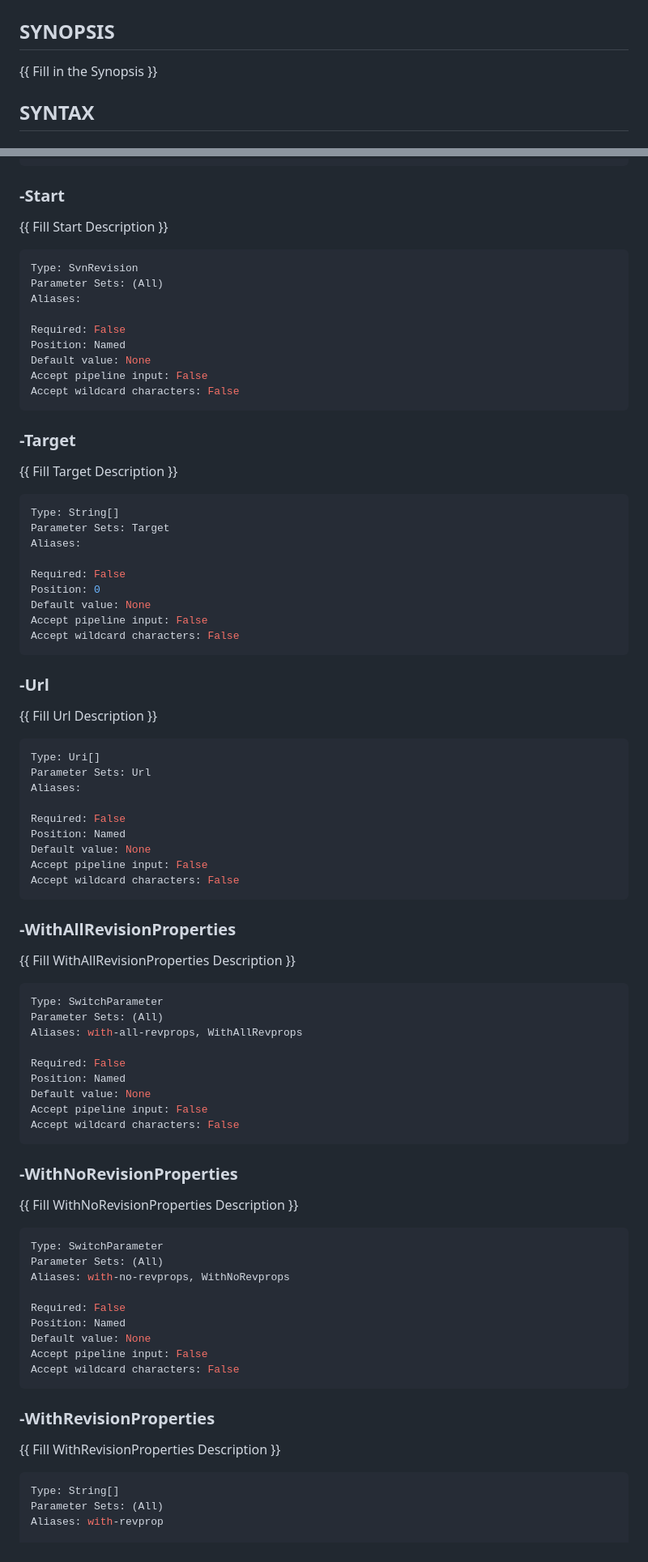
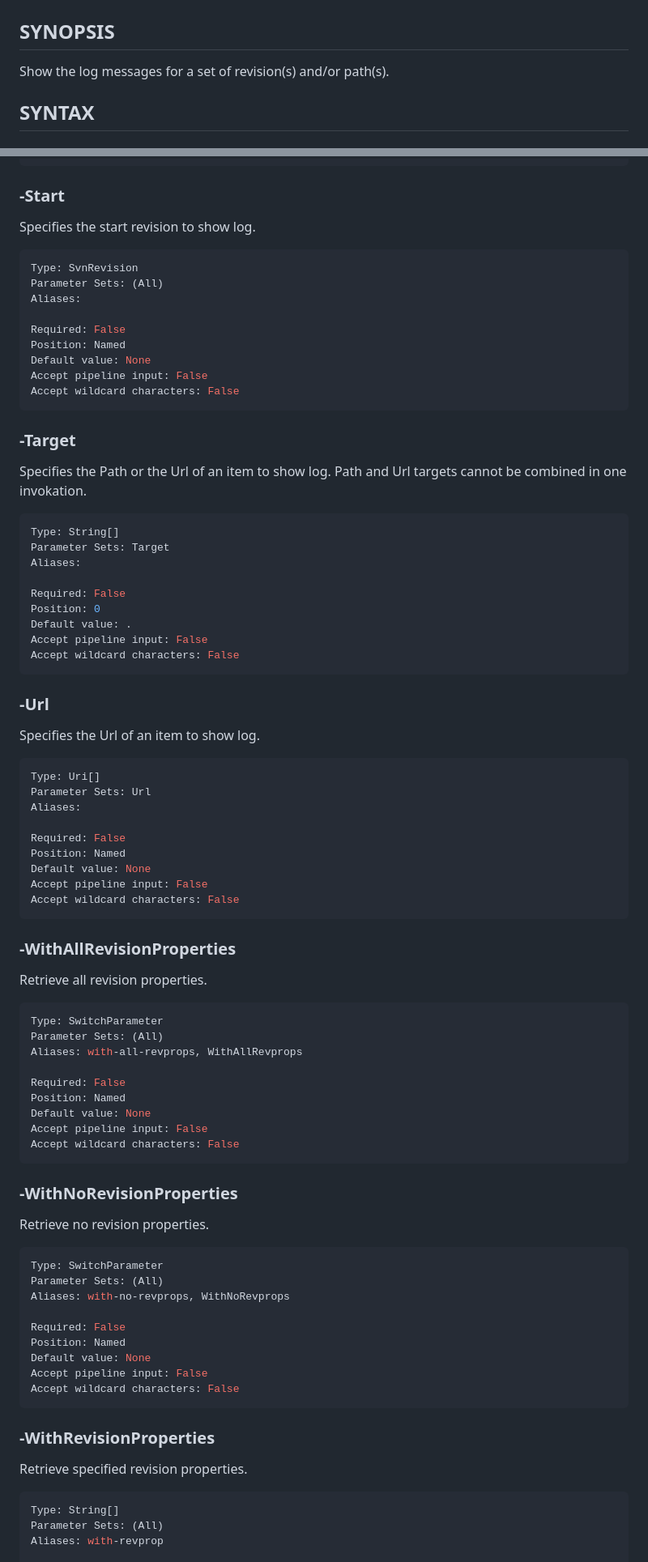
Before and after one commit to poshsvn/poshsvn, a Markdown page: docs/Invoke-SvnLog.md, 2 parts joined by grey strips. Shown at 81% size. GitHub-like rendering.

````diff
--- a/docs/Invoke-SvnLog.md
+++ b/docs/Invoke-SvnLog.md
@@ -7,7 +7,7 @@ schema: 2.0.0
 # Invoke-SvnLog
 
 ## SYNOPSIS
-{{ Fill in the Synopsis }}
+Show the log messages for a set of revision(s) and/or path(s).
 
 ## SYNTAX
 
@@ -154,7 +228,7 @@ Accept wildcard characters: False
 ```
 
 ### -Start
-{{ Fill Start Description }}
+Specifies the start revision to show log.
 
 ```yaml
 Type: SvnRevision
@@ -169,7 +243,7 @@ Accept wildcard characters: False
 ```
 
 ### -Target
-{{ Fill Target Description }}
+Specifies the Path or the Url of an item to show log. Path and Url targets cannot be combined in one invokation.
 
 ```yaml
 Type: String[]
@@ -178,13 +252,13 @@ Aliases:
 
 Required: False
 Position: 0
-Default value: None
+Default value: .
 Accept pipeline input: False
 Accept wildcard characters: False
 ```
 
 ### -Url
-{{ Fill Url Description }}
+Specifies the Url of an item to show log.
 
 ```yaml
 Type: Uri[]
@@ -199,7 +273,7 @@ Accept wildcard characters: False
 ```
 
 ### -WithAllRevisionProperties
-{{ Fill WithAllRevisionProperties Description }}
+Retrieve all revision properties.
 
 ```yaml
 Type: SwitchParameter
@@ -214,7 +288,7 @@ Accept wildcard characters: False
 ```
 
 ### -WithNoRevisionProperties
-{{ Fill WithNoRevisionProperties Description }}
+Retrieve no revision properties.
 
 ```yaml
 Type: SwitchParameter
@@ -229,7 +303,7 @@ Accept wildcard characters: False
 ```
 
 ### -WithRevisionProperties
-{{ Fill WithRevisionProperties Description }}
+Retrieve specified revision properties.
 
 ```yaml
 Type: String[]
````
Also changed, not shown: other parts of docs/Invoke-SvnLog.md (+82 -8 lines).
